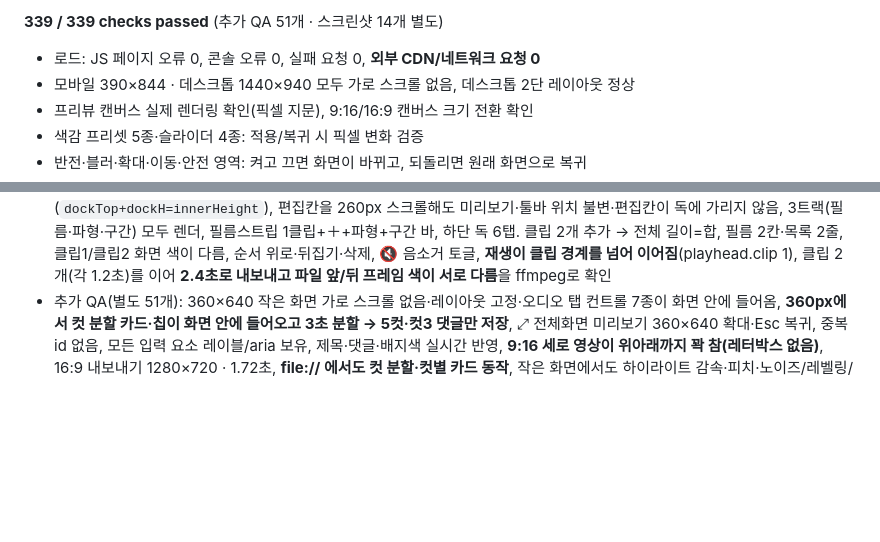
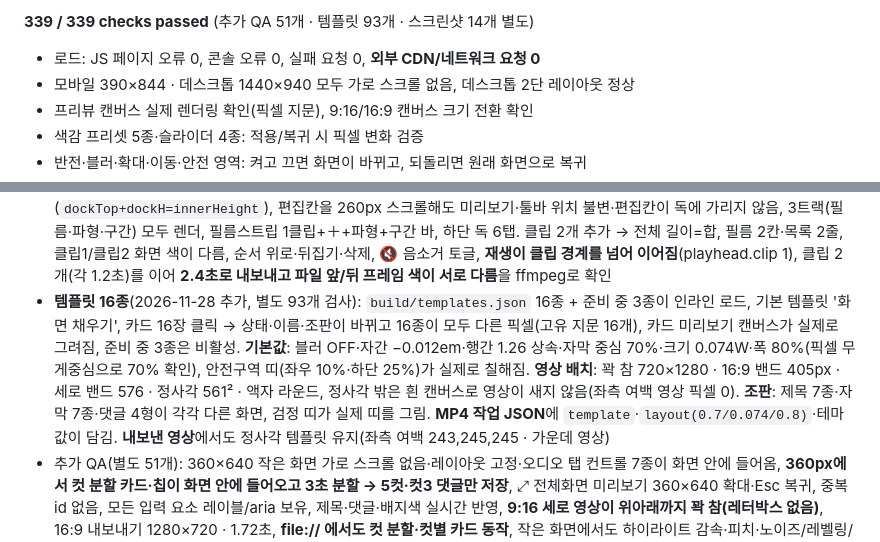
Before and after one commit to misssu33/SOCUT, a Markdown page: README.md, 2 parts joined by grey strips. Drawn GitHub-style; blank space fills up the shorter version.

```diff
--- a/README.md
+++ b/README.md
@@ -229,5 +273,5 @@ python3 test/shots_suite.py   # 스크린샷 5장 새로 만들기
 
-**339 / 339 checks passed** (추가 QA 51개 · 스크린샷 14개 별도)
+**339 / 339 checks passed** (추가 QA 51개 · 템플릿 93개 · 스크린샷 14개 별도)
 
 - 로드: JS 페이지 오류 0, 콘솔 오류 0, 실패 요청 0, **외부 CDN/네트워크 요청 0**
 - 모바일 390×844 · 데스크톱 1440×940 모두 가로 스크롤 없음, 데스크톱 2단 레이아웃 정상
@@ -267,6 +311,7 @@ python3 test/shots_suite.py   # 스크린샷 5장 새로 만들기
 - **스크린샷**: `preview-cuts.png`(영상 탭 5컷 목록·자동 분할·장면 감지), `preview-cuts-overlay.png`(오버레이 탭 컷 선택 칩 5개)
 - **file:// 로 직접 열기**(더블클릭 사용): 이 환경에서는 브라우저가 AudioWorklet 로드를 막아(`blob:null` 차단) **예비 경로**로 자동 전환됩니다 — 피치 +12반음이 **879Hz**로 올라가고(스크립트 프로세서 시프터), 음량 자동 맞추기가 게인 0.66으로 동작(메인 스레드 게인 라이딩, 편차 26.2배 → 4.5배)합니다. 예비 경로는 약 85ms 지연이 있습니다
 - **캡컷 레이아웃·다중 클립**(2026-11-25 추가): 390×844에서 스튜디오가 위에 있고 하단 독이 화면 맨 아래(`dockTop+dockH=innerHeight`), 편집칸을 260px 스크롤해도 미리보기·툴바 위치 불변·편집칸이 독에 가리지 않음, 3트랙(필름·파형·구간) 모두 렌더, 필름스트립 1클립+＋+파형+구간 바, 하단 독 6탭. 클립 2개 추가 → 전체 길이=합, 필름 2칸·목록 2줄, 클립1/클립2 화면 색이 다름, 순서 위로·뒤집기·삭제, 🔇 음소거 토글, **재생이 클립 경계를 넘어 이어짐**(playhead.clip 1), 클립 2개(각 1.2초)를 이어 **2.4초로 내보내고 파일 앞/뒤 프레임 색이 서로 다름**을 ffmpeg로 확인
+- **템플릿 16종**(2026-11-28 추가, 별도 93개 검사): `build/templates.json` 16종 + 준비 중 3종이 인라인 로드, 기본 템플릿 '화면 채우기', 카드 16장 클릭 → 상태·이름·조판이 바뀌고 16종이 모두 다른 픽셀(고유 지문 16개), 카드 미리보기 캔버스가 실제로 그려짐, 준비 중 3종은 비활성. **기본값**: 블러 OFF·자간 −0.012em·행간 1.26 상속·자막 중심 70%·크기 0.074W·폭 80%(픽셀 무게중심으로 70% 확인), 안전구역 띠(좌우 10%·하단 25%)가 실제로 칠해짐. **영상 배치**: 꽉 참 720×1280 · 16:9 밴드 405px · 세로 밴드 576 · 정사각 561² · 액자 라운드, 정사각 밖은 흰 캔버스로 영상이 새지 않음(좌측 여백 영상 픽셀 0). **조판**: 제목 7종·자막 7종·댓글 4형이 각각 다른 화면, 검정 띠가 실제 띠를 그림. **MP4 작업 JSON**에 `template`·`layout(0.7/0.074/0.8)`·테마 값이 담김. **내보낸 영상**에서도 정사각 템플릿 유지(좌측 여백 243,245,245 · 가운데 영상)
 - 추가 QA(별도 51개): 360×640 작은 화면 가로 스크롤 없음·레이아웃 고정·오디오 탭 컨트롤 7종이 화면 안에 들어옴, **360px에서 컷 분할 카드·칩이 화면 안에 들어오고 3초 분할 → 5컷·컷3 댓글만 저장**, ⤢ 전체화면 미리보기 360×640 확대·Esc 복귀, 중복 id 없음, 모든 입력 요소 레이블/aria 보유, 제목·댓글·배지색 실시간 반영, **9:16 세로 영상이 위아래까지 꽉 참(레터박스 없음)**, 16:9 내보내기 1280×720 · 1.72초, **file:// 에서도 컷 분할·컷별 카드 동작**, 작은 화면에서도 하이라이트 감속·피치·노이즈/레벨링/더킹 스위치 조작 정상
 
 ---
```
Also changed, not shown: other parts of README.md (+46 -2 lines), preview-templates.png (added), 7 other files.
